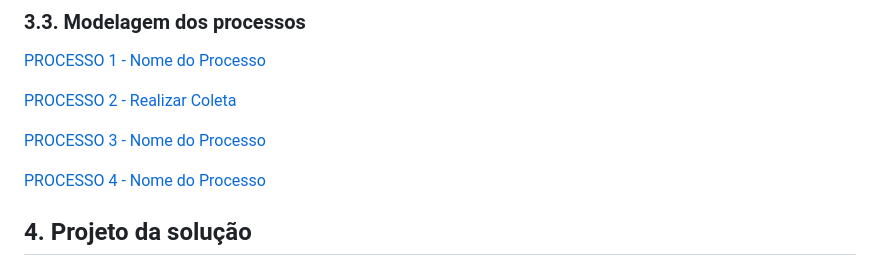
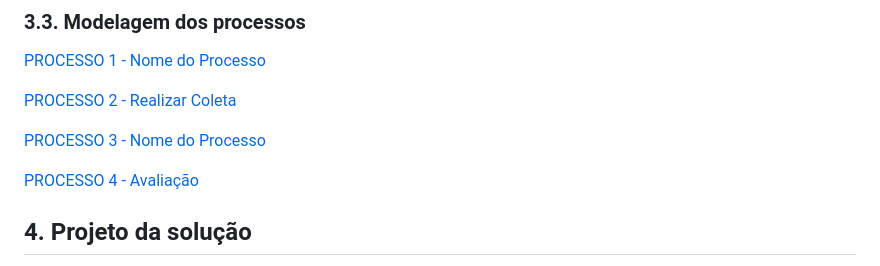
Before and after one commit to LeocsH0/test, a Markdown page: docs/README.md, the part around the change. Drawn GitHub-style.

Commit message:
Update README.md
Alterado de "processo 4" para "Avaliação"

```diff
--- a/docs/README.md
+++ b/docs/README.md
@@ -111,7 +111,7 @@ Cada um desses processos foi pensado para abordar os principais desafios do seto
 
 [PROCESSO 3 - Nome do Processo](processo-3-nome-do-processo.md "Detalhamento do Processo 3.")
 
-[PROCESSO 4 - Nome do Processo](processo-4-nome-do-processo.md "Detalhamento do Processo 4.")
+[PROCESSO 4 - Avaliação](Avaliacao.md "Detalhamento do Processo 4.")
 
 ## 4. Projeto da solução
 
```
